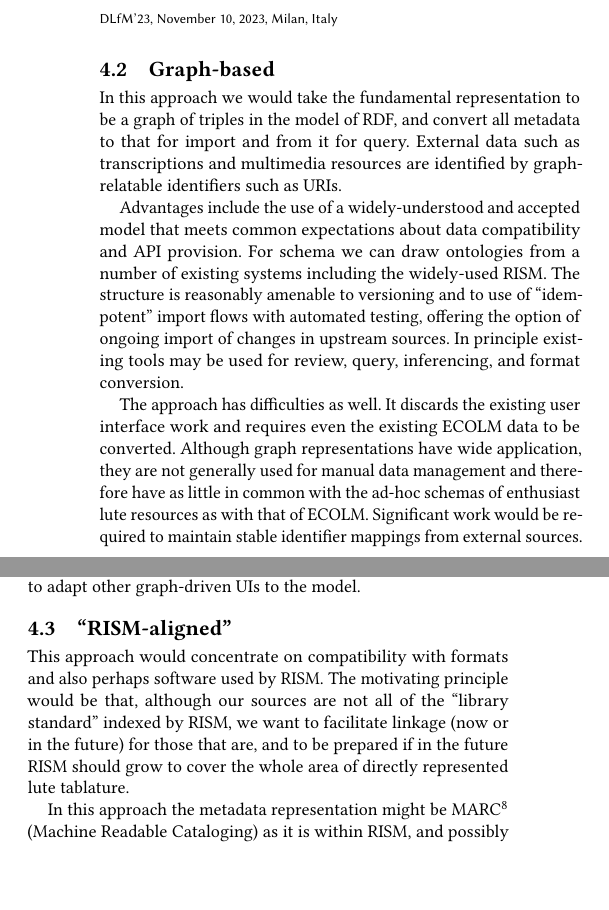
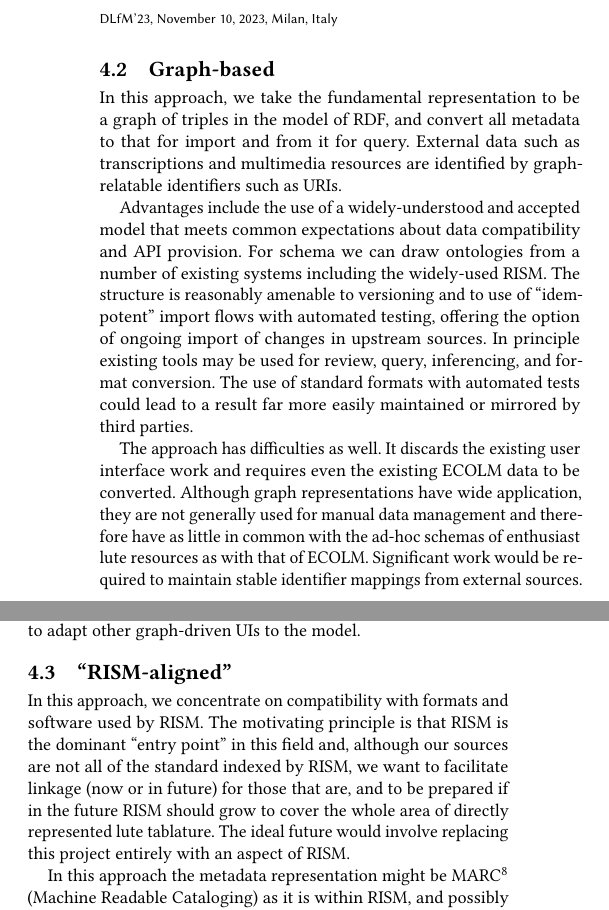
Before and after one commit to cannam/ecolm-review-doc, a LaTeX paper (challenge.tex): two parts of the columns of page 2 of 2, joined at a grey line, cut so that both start at the same text, the shorter picture padded with empty space. Compiled offline with pdfLaTeX.

Commit message:
More notes

```diff
--- a/challenge.tex
+++ b/challenge.tex
@@ -172,8 +175,8 @@
 
   \subsection{Graph-based}
 
-  In this approach we would take the fundamental representation to be
-  a graph of triples in the model of RDF, and convert all metadata to
+  In this approach, we take the fundamental representation to be a
+  graph of triples in the model of RDF, and convert all metadata to
   that for import and from it for query. External data such as
   transcriptions and multimedia resources are identified by
   graph-relatable identifiers such as URIs.
@@ -185,7 +188,10 @@
   reasonably amenable to versioning and to use of ``idempotent''
   import flows with automated testing, offering the option of ongoing
   import of changes in upstream sources. In principle existing tools
-  may be used for review, query, inferencing, and format conversion.
+  may be used for review, query, inferencing, and format
+  conversion. The use of standard formats with automated tests could
+  lead to a result far more easily maintained or mirrored by third
+  parties.
 
   The approach has difficulties as well. It discards the existing user
   interface work and requires even the existing ECOLM data to be
@@ -206,13 +212,14 @@
 
   \subsection{``RISM-aligned''}
 
-  This approach would concentrate on compatibility with formats and
-  also perhaps software used by RISM. The motivating principle would
-  be that, although our sources are not all of the ``library
-  standard'' indexed by RISM, we want to facilitate linkage (now or in
-  the future) for those that are, and to be prepared if in the future
-  RISM should grow to cover the whole area of directly represented
-  lute tablature.
+  In this approach, we concentrate on compatibility with formats and
+  software used by RISM. The motivating principle is that RISM is the
+  dominant ``entry point'' in this field and, although our sources are
+  not all of the standard indexed by RISM, we want to facilitate
+  linkage (now or in future) for those that are, and to be prepared if
+  in the future RISM should grow to cover the whole area of directly
+  represented lute tablature. The ideal future would involve replacing
+  this project entirely with an aspect of RISM.
 
   In this approach the metadata representation might be
   MARC\footnote{https://www.loc.gov/marc/} (Machine Readable
```
Also changed, not shown: challenge.pdf, challenge.tex (29 more changed lines).
